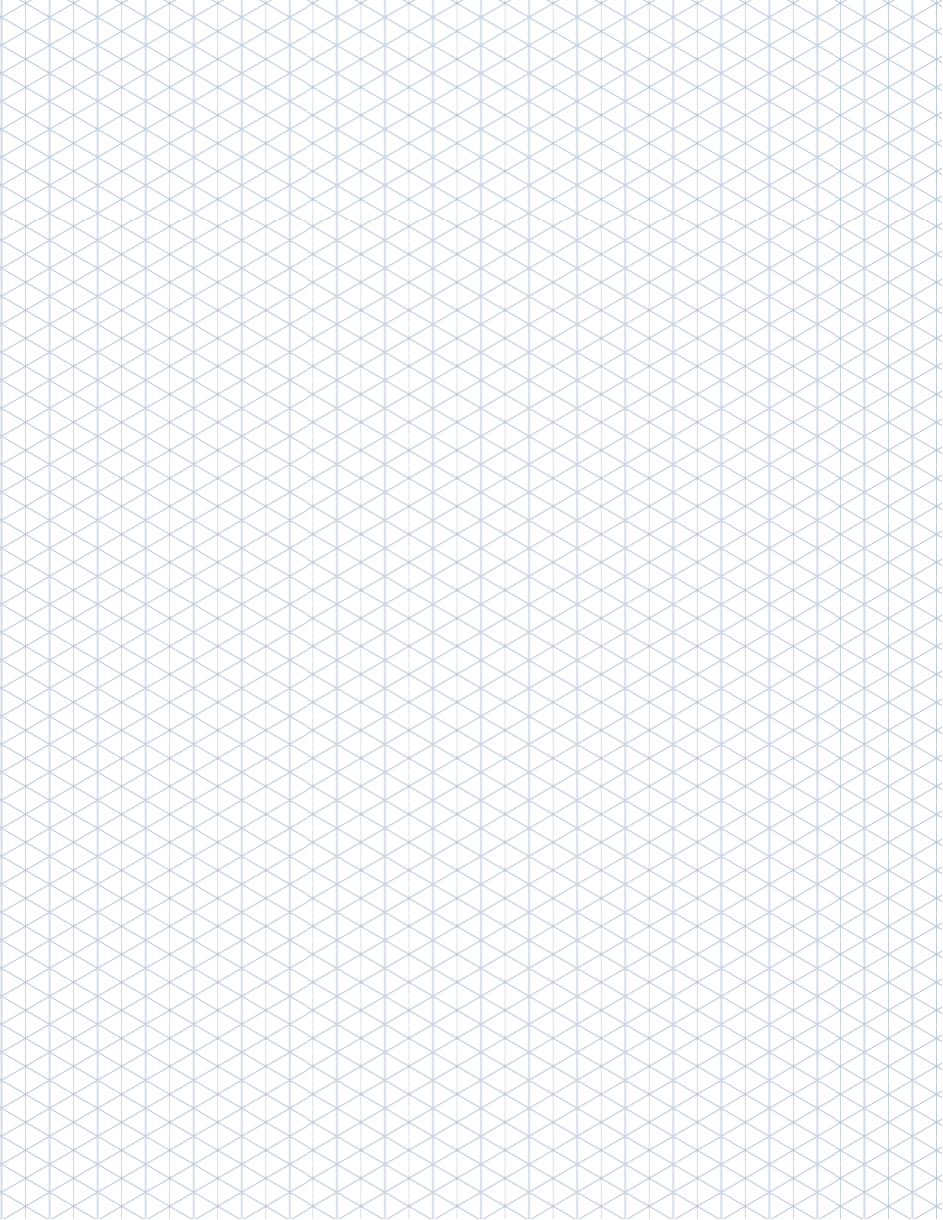
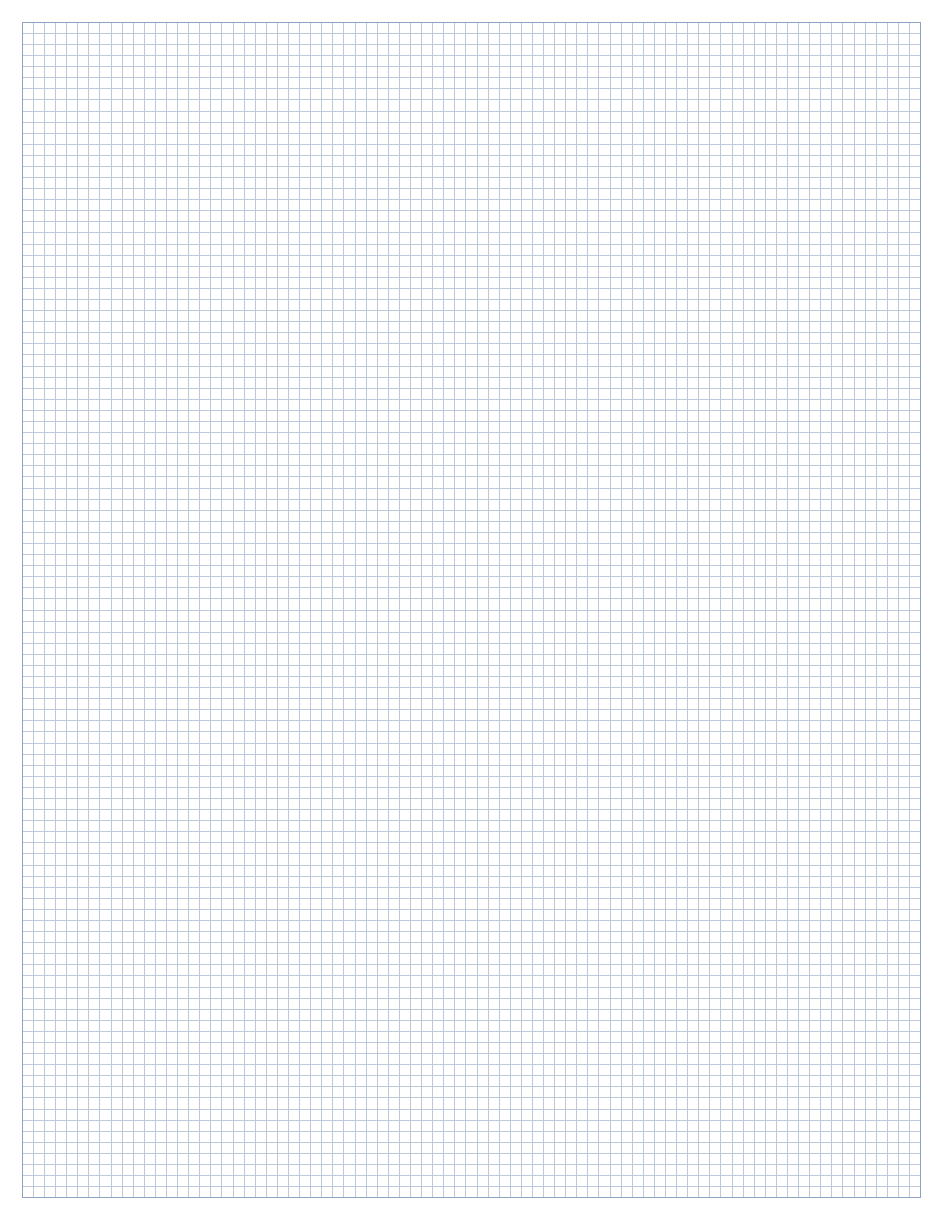
Before and after one commit to mcnees/LaTeX-Graph-Paper, a LaTeX document (graph paper.tex): the whole page. Compiled offline with pdfLaTeX.

Commit message:
Revert unwanted changes...
Revert unwanted changes

```diff
--- a/graph paper.tex
+++ b/graph paper.tex
@@ -1,6 +1,6 @@
 \documentclass{article}
 
-\usepackage[pattern=iso,minorcolor=cornflower!30]{gridpapers}
+\usepackage[pattern=std]{gridpapers}
 
 \begin{document}
 \thispagestyle{empty}
```
